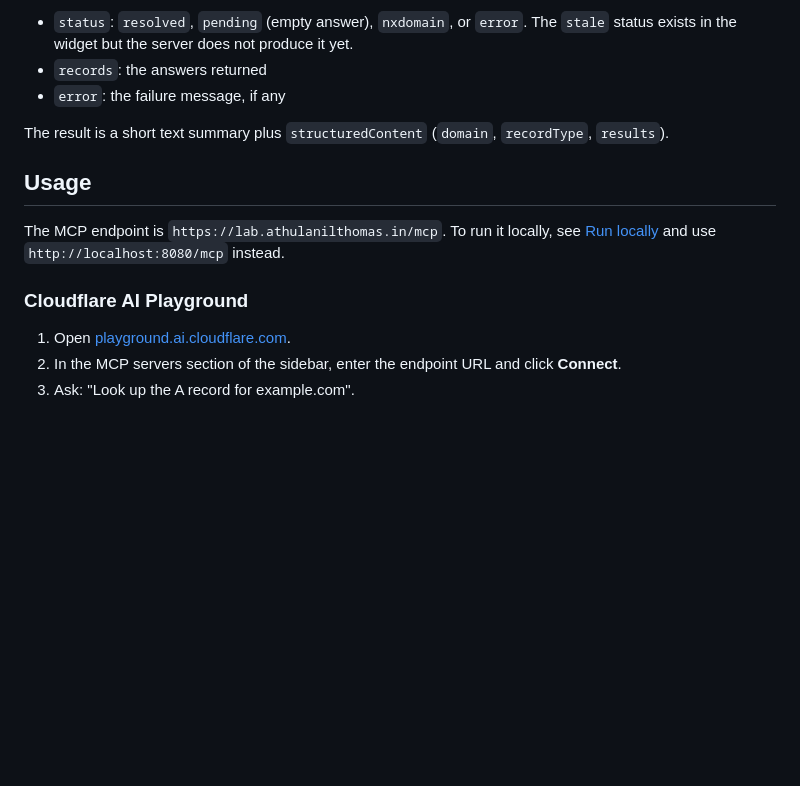
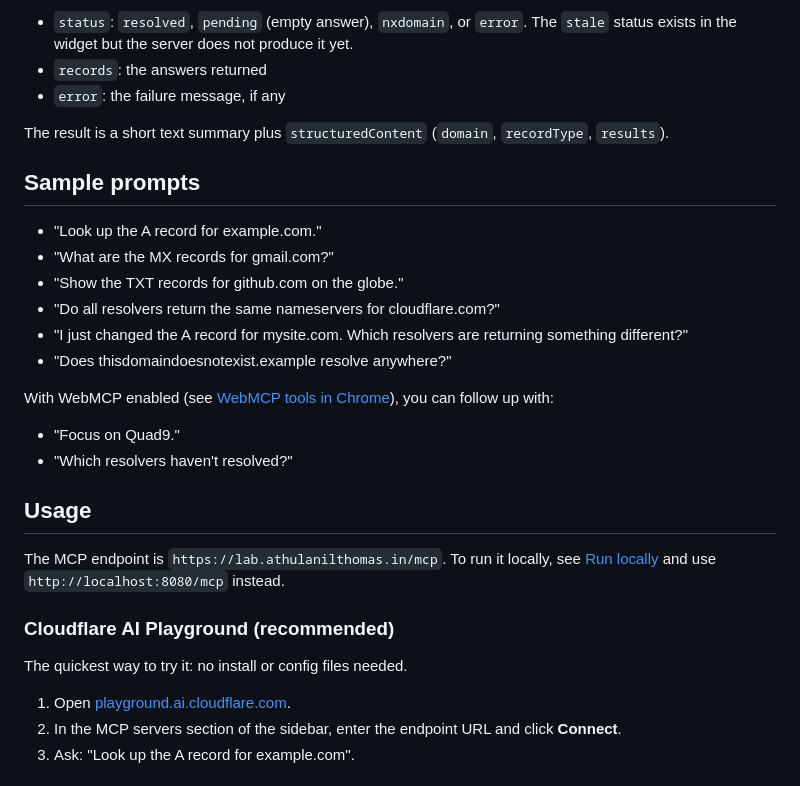
Before and after one commit to athulanilthomas/dns-globe-mcp, a Markdown page: README.md, the part around the change. Rendered like a GitHub page; blank space fills up the shorter version.

Commit message:
feat: enhance README with sample prompts for DNS record lookup

```diff
--- a/README.md
+++ b/README.md
@@ -19,11 +19,27 @@ It queries Cloudflare, Google, Quad9 and OpenDNS in parallel over DNS-over-HTTPS
 
 The result is a short text summary plus `structuredContent` (`domain`, `recordType`, `results`).
 
+## Sample prompts
+
+- "Look up the A record for example.com."
+- "What are the MX records for gmail.com?"
+- "Show the TXT records for github.com on the globe."
+- "Do all resolvers return the same nameservers for cloudflare.com?"
+- "I just changed the A record for mysite.com. Which resolvers are returning something different?"
+- "Does thisdomaindoesnotexist.example resolve anywhere?"
+
+With WebMCP enabled (see [WebMCP tools in Chrome](#webmcp-tools-in-chrome)), you can follow up with:
+
+- "Focus on Quad9."
+- "Which resolvers haven't resolved?"
+
 ## Usage
 
 The MCP endpoint is `https://lab.athulanilthomas.in/mcp`. To run it locally, see [Run locally](#run-locally) and use `http://localhost:8080/mcp` instead.
 
-### Cloudflare AI Playground
+### Cloudflare AI Playground (recommended)
+
+The quickest way to try it: no install or config files needed.
 
 1. Open [playground.ai.cloudflare.com](https://playground.ai.cloudflare.com).
 2. In the MCP servers section of the sidebar, enter the endpoint URL and click **Connect**.
```
